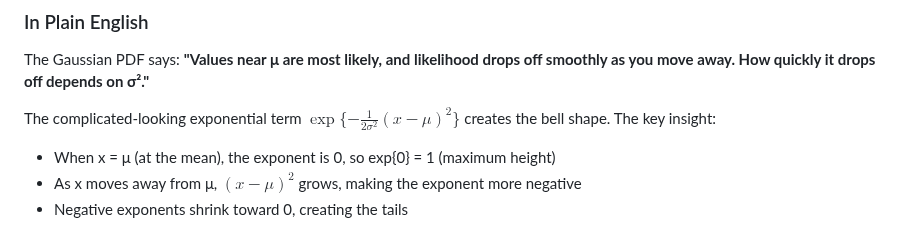
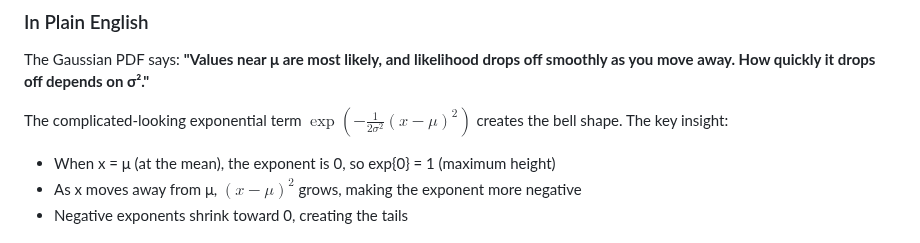
Before and after one commit to josephausterweil/probintro, a Markdown page: content/intro2/03_gaussian.md, the part around one of its changes. Rendered like a GitHub page.

```diff
--- a/content/intro2/03_gaussian.md
+++ b/content/intro2/03_gaussian.md
@@ -44,7 +44,7 @@ $$p(x|\mu, \sigma^2) = \frac{1}{\sigma\sqrt{2\pi}} \exp\left\{-\frac{1}{2\sigma^
 
 The Gaussian PDF says: **"Values near μ are most likely, and likelihood drops off smoothly as you move away. How quickly it drops off depends on σ²."**
 
-The complicated-looking exponential term $\exp\{-\frac{1}{2\sigma^2}(x-\mu)^2\}$ creates the bell shape. The key insight:
+The complicated-looking exponential term $\exp\left(-\frac{1}{2\sigma^2}(x-\mu)^2\right)$ creates the bell shape. The key insight:
 - When x = μ (at the mean), the exponent is 0, so exp{0} = 1 (maximum height)
 - As x moves away from μ, $(x-\mu)^2$ grows, making the exponent more negative
 - Negative exponents shrink toward 0, creating the tails
```
Also changed, not shown: other parts of content/intro2/03_gaussian.md (+1 -1 lines).
